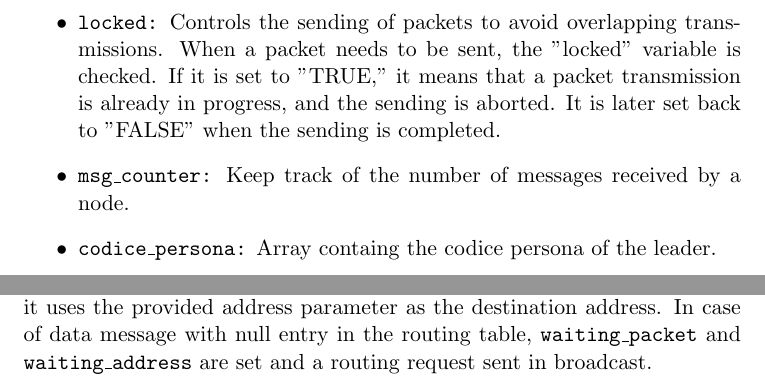
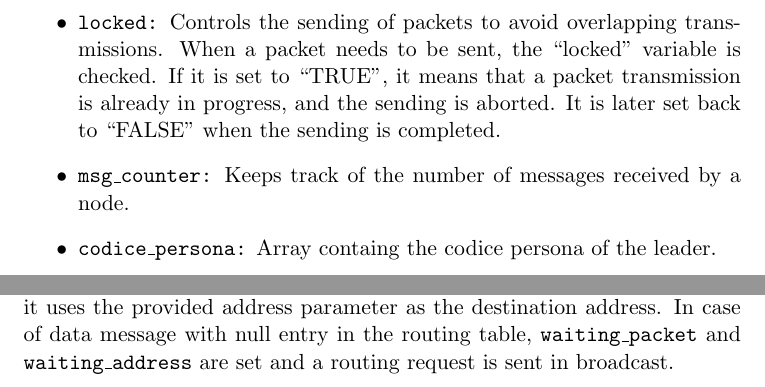
Before and after one commit to pcastiglione99/IOT3, a LaTeX document (report/report.tex): two parts of page 2 of 3, joined at a grey line, cut so that both start at the same text. Compiled offline with pdfLaTeX.

Commit message:
report update

```diff
--- a/report/report.tex
+++ b/report/report.tex
@@ -29,8 +29,8 @@ In the header file, the data structures for the messages and for the routing tab
 \begin{itemize}
 	\item{\texttt{waiting\_packet:}} Stores a packet that is waiting for a routing table update before it can be sent. It allows the code to delay the sending of the packet until a valid route is obtained.
 	\item{\texttt{waiting\_address:}} Stores the destination address of a packet that is waiting for a routing table update before it can be sent.
-	\item{\texttt{locked:}} Controls the sending of packets to avoid overlapping transmissions. When a packet needs to be sent, the "locked" variable is checked. If it is set to "TRUE," it means that a packet transmission is already in progress, and the sending is aborted. It is later set back to "FALSE" when the sending is completed.
-	\item{\texttt{msg\_counter:}} Keep track of the number of messages received by a node.
+	\item{\texttt{locked:}} Controls the sending of packets to avoid overlapping transmissions. When a packet needs to be sent, the ``locked" variable is checked. If it is set to ``TRUE", it means that a packet transmission is already in progress, and the sending is aborted. It is later set back to ``FALSE" when the sending is completed.
+	\item{\texttt{msg\_counter:}} Keeps track of the number of messages received by a node.
 	\item{\texttt{codice\_persona:}} Array containg the codice persona of the leader.
 
 \end{itemize}
@@ -47,7 +47,7 @@ At the boot of a node, the routing table is created and the radio module is star
 The sending of a message is implemented in the 	\texttt{actual\_send} function.
 Before the sending of a message, the variable \texttt{locked} is evaluated in order to check if a packet is already being sent or not.
 If the module is not locked, it proceeds with sending the packet. It first checks the routing table to determine the next hop for the packet's destination. If a routing entry is found, it uses the next hop as the address for sending. If no routing entry is found, it uses the provided address parameter as the destination address.
-In case of data message with null entry in the routing table, \texttt{waiting\_packet} and \texttt{waiting\_address} are set and a routing request sent in broadcast.
+In case of data message with null entry in the routing table, \texttt{waiting\_packet} and \texttt{waiting\_address} are set and a routing request is sent in broadcast.
 \subsection*{Receive Event}
 Received messages are handled according to their type:
 \begin{itemize}
```
Also changed, not shown: report/report.pdf, 4 other files.
